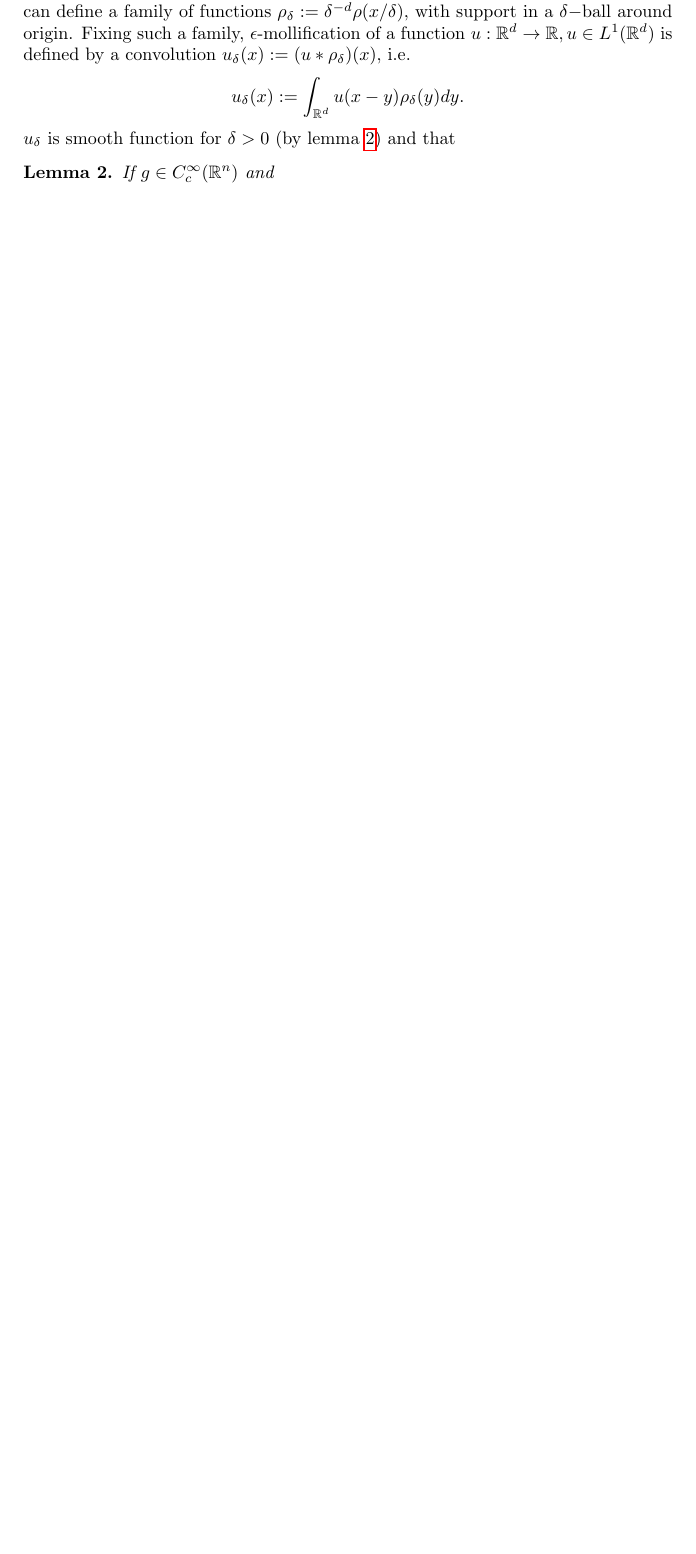
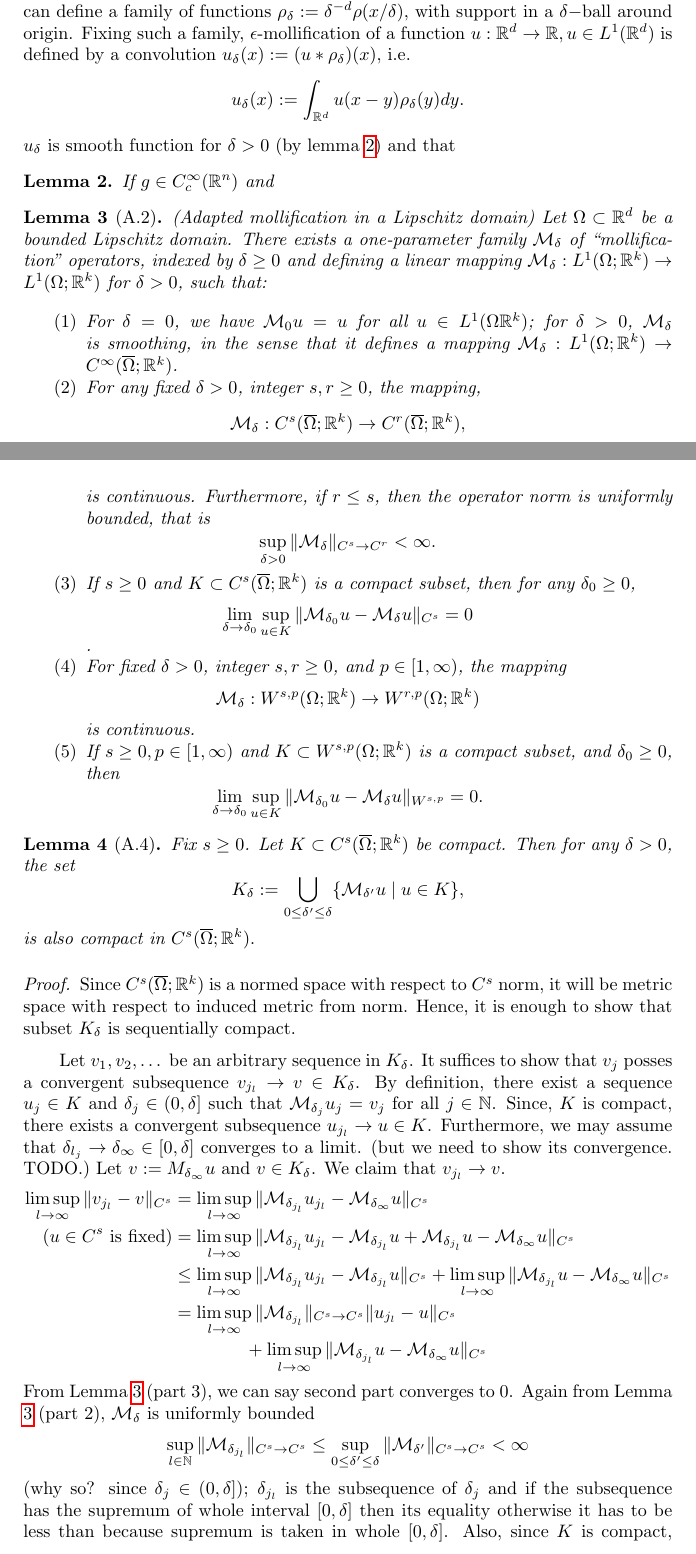
Before and after one commit to Devansh1106/internship_ETH_Zurich2025, a LaTeX paper (universality_in_operator_learning.tex): part of page 6 of 7 before the commit and two parts of pages 6 and 7 of 8 after it, the two joined at a grey line, cut so that both start at the same text, the shorter picture padded with empty space. Compiled offline with pdfLaTeX.

Commit message:
May 23, 2025

```diff
--- a/universality_in_operator_learning.tex
+++ b/universality_in_operator_learning.tex
@@ -187,6 +187,37 @@ $u_\delta$ is smooth function for $\delta>0$ (by lemma \ref{2}) and that
 \begin{lem}\label{2}
     If $g \in C^\infty_c(\bb R^n)$ and %understand R proof and then extend it to R^n and then write that here.
 \end{lem}
+\begin{lem}[A.2](Adapted mollification in a Lipschitz domain) \label{A.2}
+    Let $\Omega \subset \bb R^d$ be a bounded Lipschitz domain. There exists a one-parameter family $\cal M_\delta$ of ``mollification'' operators, indexed by $\delta \geq 0$ and defining a linear mapping $\cal M_\delta :L^1(\Omega;\bb R^k) \to L^1(\Omega; \bb R^k)$ for $\delta > 0$, such that:
+    \begin{enumerate}
+        \item For $\delta = 0$, we have $\cal M_0u = u$ for all $u \in L^1(\Omega \bb R^k)$; for $\delta > 0$, $\cal M_\delta$ is smoothing, in the sense that it defines a mapping $\cal M_\delta :L^1(\Omega;\bb R^k)\to C^\infty(\overline{\Omega};\bb R^k)$.
+        \item For any fixed $\delta > 0$, integer $s,r \geq 0$, the mapping, $$ \cal M_\delta : C^s(\overline{\Omega};\bb R^k) \to C^r(\overline{\Omega};\bb R^k),$$ is continuous. Furthermore, if $r \leq s$, then the operator norm is uniformly bounded, that is $$\sup\limits_{\delta>0} \|\cal M_\delta\|_{C^s \to C^r} < \infty.$$
+        \item If $s \geq 0$ and $K \subset C^s(\overline{\Omega};\bb R^k)$ is a compact subset, then for any $\delta_0 \geq 0$, $$ \lim_{\delta \to \delta_0} \sup_{u \in K} \|\cal M_{\delta_0} u - \cal M_\delta u\|_{C^s} = 0$$.
+        \item For fixed $\delta > 0$, integer $s,r \geq 0$, and $p \in [1,\infty)$, the mapping $$\cal M_\delta : W^{s,p}(\Omega;\bb R^k) \to W^{r,p}(\Omega;\bb R^k)$$ is continuous.
+        \item If $s \geq 0, p \in [1, \infty)$ and $K \subset W^{s,p}(\Omega;\bb R^k)$ is a compact subset, and $\delta_0 \geq 0$, then $$ \lim_{\delta \to \delta_0}\sup_{u \in K}\|\cal M_{\delta_0}u - \cal M_\delta u\|_{W^{s,p}} = 0.$$
+    \end{enumerate}
+\end{lem}
+\begin{lem}[A.4]
+    Fix $s \geq 0$. Let $K \subset C^s(\overline{\Omega};\bb R^k)$ be compact. Then for any $\delta > 0$, the set
+    $$ K_\delta := \bigcup\limits_{0\leq \delta' \leq \delta} \{\cal M_{\delta'}u \mid u\in K\},$$
+    is also compact in $C^s(\overline{\Omega};\bb R^k).$
+\end{lem}
+\begin{proof}
+    Since $C^s(\overline{\Omega};\mathbb{R}^k)$ is a normed space with respect to $C^s$ norm, it will be metric space with respect to induced metric from norm. Hence, it is enough to show that subset $K_\delta$ is sequentially compact.
+
+    Let $v_1, v_2, \dots$ be an arbitrary sequence in $K_\delta$. It suffices to show that $v_j$ posses a convergent subsequence $v_{j_l} \to v \in K_\delta$. By definition, there exist a sequence $u_j \in K$ and $\delta_j \in (0,\delta]$ such that $\cal M_{\delta_j}u_j = v_j$ for all $j \in \bb N$. Since, $K$ is compact, there exists a convergent subsequence $u_{j_l} \to u \in K$. Furthermore, we may assume that $\delta_{l_j} \to \delta_\infty \in [0,\delta]$ converges to a limit. (but we need to show its convergence. TODO.) Let $v := M_{\delta_\infty}u$ and $v \in K_\delta$. We claim that $v_{j_l} \to v$.
+    $$ \begin{aligned}
+        \limsup\limits_{l \to \infty} \|v_{j_l} - v\|_{C^s} &= \limsup\limits_{l \to \infty} \|\cal M_{\delta_{j_l}}u_{j_l} - \cal M_{\delta_{\infty}}u\|_{C^s}\\
+        (\text{$u \in C^s$ is fixed}) &=  \limsup\limits_{l \to \infty} \|\cal M_{\delta_{j_l}}u_{j_l} - \cal M_{\delta_{j_l}}u + \cal M_{\delta_{j_l}}u - \cal M_{\delta_{\infty}}u\|_{C^s} \\
+        &\leq \limsup\limits_{l \to \infty} \|\cal M_{\delta_{j_l}}u_{j_l} - \cal M_{\delta_{j_l}}u\|_{C^s} + \limsup\limits_{l \to \infty} \|\cal M_{\delta_{j_l}}u - \cal M_{\delta_{\infty}}u\|_{C^s} \\
+        &= \limsup\limits_{l \to \infty} \|\cal M_{\delta_{j_l}}\|_{C^s \to C^s} \|u_{j_l} - u\|_{C^s}\\ &\qquad\qquad+ \limsup\limits_{l \to \infty} \|\cal M_{\delta_{j_l}}u - \cal M_{\delta_{\infty}}u\|_{C^s}
+    \end{aligned}
+    $$
+    From Lemma \ref{A.2} (part $3$), we can say second part converges to $0$. Again from Lemma \ref{A.2} (part $2$), $\cal M_\delta$ is uniformly bounded
+    $$ \sup_{l\in \bb N}\|\cal M_{\delta_{j_l}}\|_{C^s \to C^s} \leq \sup_{0 \leq \delta' \leq \delta}\|\cal M_{\delta'}\|_{C^s \to C^s} < \infty $$ (why so? since $\delta_j \in (0,\delta])$; $\delta_{j_l}$ is the subsequence of $\delta_j$ and if the subsequence has the supremum of whole interval $[0,\delta]$ then its equality otherwise it has to be less than because supremum is taken in whole $[0,\delta]$. Also, since $K$ is compact, $u_{j_l} \to u$ which implies first part also tends to $0$. Hence, we have $v_{j_l} \to v$ and $K_\delta$ is sequentially compact hence compact.
+\end{proof}
+\paragraph{\bf Universal Approximation Of Neural Networks}
+From [\cite{AP1999}, Thm. 4.1], neural network architecture is universal in the class of $C^s$- function between Euclidean vector spaces ($C^s(\bb R^n; \bb R^m)$) when the activation function $\sigma$ is nonpolynomial and sufficiently smooth, $\sigma \in C^s$. This implies universality of neural networks in Sobolev spaces $W^{s,p}$ of functions between Euclidean vector spaces. (Why? TODO).
 \bibliographystyle{plainnat}
 \bibliography{ref}
 \end{document}
```
Also changed, not shown: ref.bib (+11 -0 lines), universality_in_operator_learning.pdf, universality_in_operator_learning.tex (2 more changed lines).
